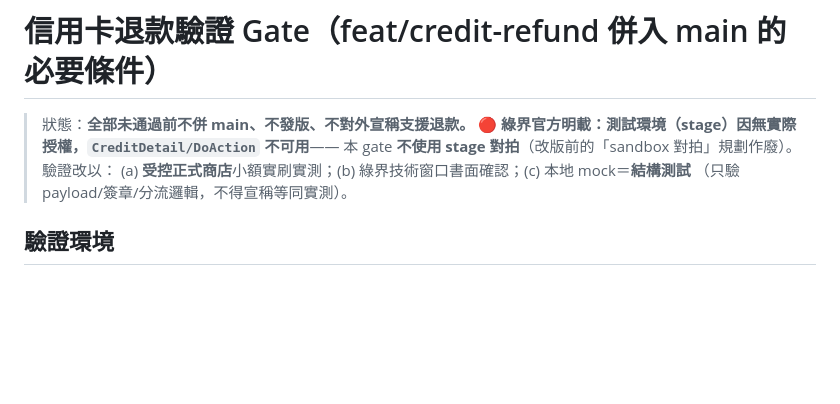
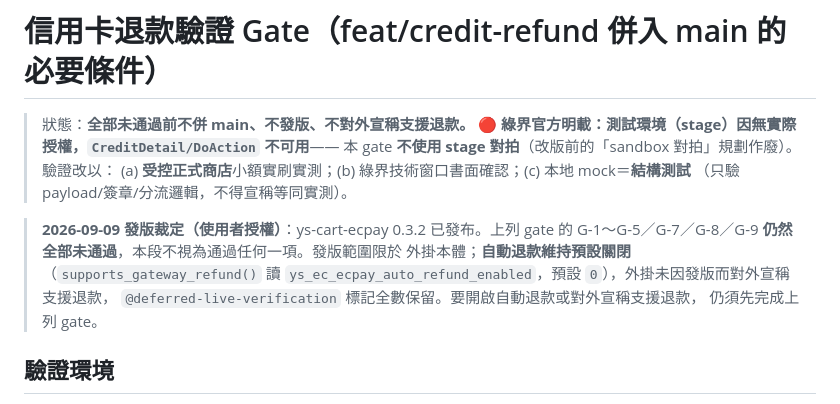
Before and after one commit to Ya19880104/ys-cart-ecpay, a Markdown page: docs/credit-refund-sandbox-gate.md, the part around the change. Rendered like a GitHub page; blank space fills up the shorter version.

Commit message:
docs(release): date the 0.3.2 line and record the release decision
The 0.3.2 and 0.3.1 changelog sections both read "Unreleased" while 0.3.2
is being published; date 0.3.2 and mark 0.3.1 as shipping inside it, so the
released line does not describe itself as unreleased.

Record the user's 2026-09-09 release authorization in the credit-refund gate
doc without marking any gate item as passed: G-1..G-5 / G-7..G-9 remain open,
automatic refunds stay default-off, and every @deferred-live-verification
marker is retained.

Both files are release-policy excluded, so the shipped 72-file package is
byte-identical to the reviewed artifact (sha256 89c6bb4e...).

Co-Authored-By: Claude Opus 5 <noreply@anthropic.com>

```diff
--- a/docs/credit-refund-sandbox-gate.md
+++ b/docs/credit-refund-sandbox-gate.md
@@ -5,6 +5,13 @@
 > 本 gate **不使用 stage 對拍**（改版前的「sandbox 對拍」規劃作廢）。驗證改以：
 > (a) **受控正式商店**小額實刷實測；(b) 綠界技術窗口書面確認；(c) 本地 mock＝**結構測試**
 > （只驗 payload/簽章/分流邏輯，不得宣稱等同實測）。
+
+> **2026-09-09 發版裁定（使用者授權）**：ys-cart-ecpay 0.3.2 已發布。上列 gate 的
+> G-1～G-5／G-7／G-8／G-9 **仍然全部未通過**，本段不視為通過任何一項。發版範圍限於
+> 外掛本體；**自動退款維持預設關閉**（`supports_gateway_refund()` 讀
+> `ys_ec_ecpay_auto_refund_enabled`，預設 `0`），外掛未因發版而對外宣稱支援退款，
+> `@deferred-live-verification` 標記全數保留。要開啟自動退款或對外宣稱支援退款，
+> 仍須先完成上列 gate。
 
 ## 驗證環境
 
```
Also changed, not shown: CHANGELOG.md (+2 -2 lines).
